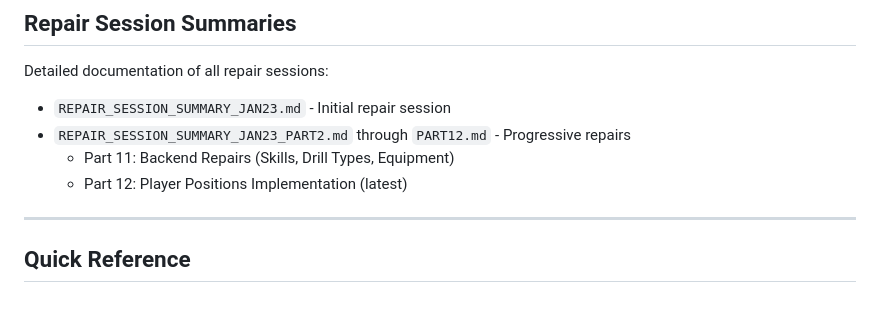
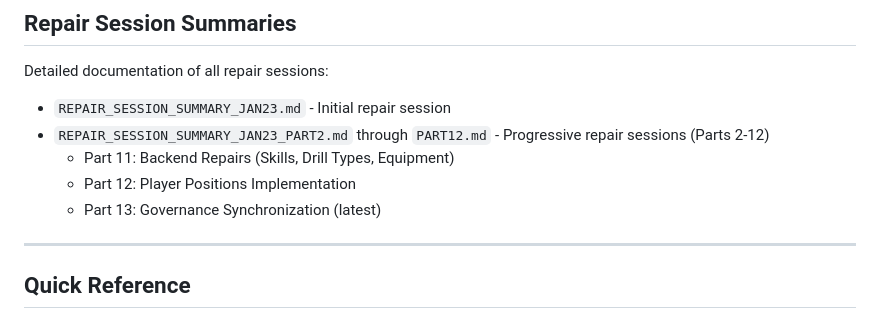
Before and after one commit to CrashMediaIT/Arctic_Wolves, a Markdown page: QA/README.md, the part around the change. GitHub-like rendering.

Commit message:
Minor documentation clarity improvement in QA README
Co-authored-by: CrashMediaIT <83320289+CrashMediaIT@users.noreply.github.com>

```diff
--- a/QA/README.md
+++ b/QA/README.md
@@ -127,9 +127,10 @@ This directory contains comprehensive quality assurance documentation for the Ar
 
 Detailed documentation of all repair sessions:
 - `REPAIR_SESSION_SUMMARY_JAN23.md` - Initial repair session
-- `REPAIR_SESSION_SUMMARY_JAN23_PART2.md` through `PART12.md` - Progressive repairs
+- `REPAIR_SESSION_SUMMARY_JAN23_PART2.md` through `PART12.md` - Progressive repair sessions (Parts 2-12)
   - Part 11: Backend Repairs (Skills, Drill Types, Equipment)
-  - Part 12: Player Positions Implementation (latest)
+  - Part 12: Player Positions Implementation
+  - Part 13: Governance Synchronization (latest)
 
 ---
 
```
